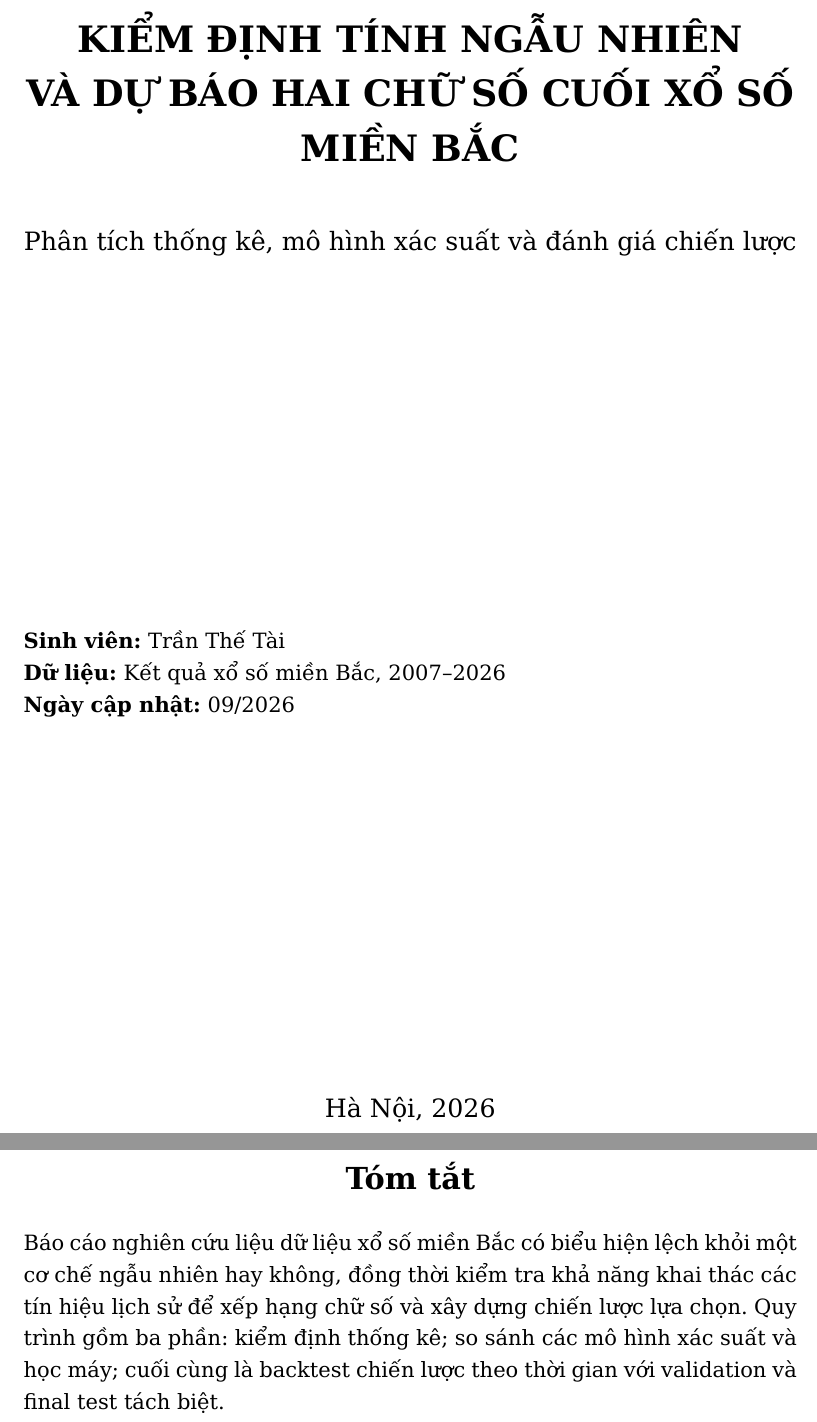
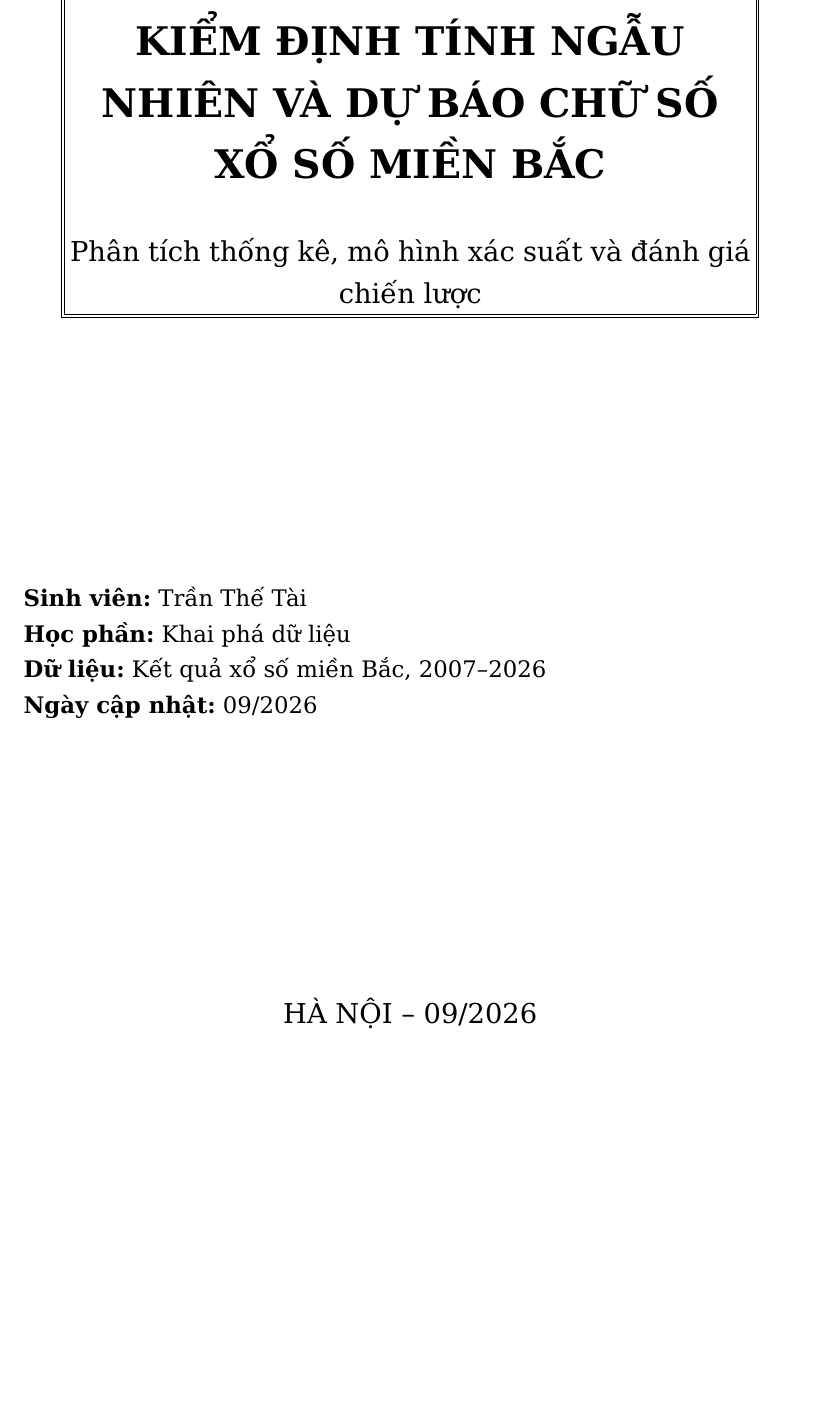
Before and after one commit to tongtu2204/KQXS, a LaTeX book (report/main.tex): two parts of pages 1 and 2 of 19 before the commit and part of page 1 of 21 after it, the two joined at a grey line, cut so that both start at the same text, the shorter picture padded with empty space. Compiled offline with XeLaTeX.

Commit message:
Complete academic LaTeX report with P1-P3 experiments

```diff
--- a/report/main.tex
+++ b/report/main.tex
@@ -5,10 +5,14 @@
 \setdefaultlanguage{vietnamese}
 \setmainfont{DejaVu Serif}
 \setsansfont{DejaVu Sans}
+\setmonofont{DejaVu Sans Mono}
+\usepackage{scrextend}
+\changefontsizes{13pt}
 \usepackage[left=3.5cm,right=2cm,top=2cm,bottom=2cm]{geometry}
-\usepackage{amsmath,amssymb,mathtools,graphicx,booktabs,longtable,tabularx,array,multirow,float,placeins,xcolor,enumitem,caption,url,xurl,hyperref,fancyhdr,titlesec,indentfirst}
+\usepackage{amsmath,amssymb,mathtools,graphicx,booktabs,longtable,tabularx,array,multirow,float,placeins,xcolor,enumitem,caption,url,xurl,hyperref,fancyhdr,titlesec,indentfirst,fancybox}
 \setlength{\parindent}{1.2cm}
-\linespread{1.25}\selectfont
+\linespread{1.30}\selectfont
+\emergencystretch=3em
 \setlist[itemize]{leftmargin=1.6em,itemsep=2pt,topsep=3pt}
 \captionsetup{font=normalsize,labelfont=bf,labelsep=period,justification=centering,skip=6pt}
 \hypersetup{colorlinks=true,linkcolor=black,citecolor=black,urlcolor=blue!55!black}
@@ -26,7 +30,3 @@
 \newcommand{\safeimage}[2]{\IfFileExists{#1}{\begin{figure}[H]\centering\includegraphics[width=\linewidth]{#1}\caption{#2}\end{figure}}{\begin{figure}[H]\centering\fbox{\parbox{0.85\linewidth}{\centering Chưa có tệp hình: \texttt{#1}}}\caption{#2}\end{figure}}}
 \begin{document}
 \begin{titlepage}\centering
-{\large TRƯỜNG ĐẠI HỌC\par}\vspace{0.8cm}
-{\Large\bfseries BÁO CÁO NGHIÊN CỨU\par}\vspace{1cm}
-{\LARGE\bfseries KIỂM ĐỊNH TÍNH NGẪU NHIÊN\\ VÀ DỰ BÁO HAI CHỮ SỐ CUỐI XỔ SỐ MIỀN BẮC\par}
-\vspace{1cm}{\large Phân tích thống kê, mô hình xác suất và đánh giá chiến lược\par}\vfill
@@ -33,8 +37,11 @@
+{\LARGE\bfseries KIỂM ĐỊNH TÍNH NGẪU NHIÊN VÀ DỰ BÁO CHỮ SỐ XỔ SỐ MIỀN BẮC\par}\vspace{0.8cm}
+{\large Phân tích thống kê, mô hình xác suất và đánh giá chiến lược\par}
+\end{minipage}}\par
+\vfill
 \begin{flushleft}\textbf{Sinh viên:} Trần Thế Tài\\
+\textbf{Học phần:} Khai phá dữ liệu\\
 \textbf{Dữ liệu:} Kết quả xổ số miền Bắc, 2007--2026\\
-\textbf{Ngày cập nhật:} 09/2026\end{flushleft}\vfill{\large Hà Nội, 2026\par}
+\textbf{Ngày cập nhật:} 09/2026\end{flushleft}
+\vfill{\large HÀ NỘI -- 09/2026\par}
 \end{titlepage}
 \frontmatter
-\chapter*{Tóm tắt}\addcontentsline{toc}{chapter}{Tóm tắt}
-Báo cáo nghiên cứu liệu dữ liệu xổ số miền Bắc có biểu hiện lệch khỏi một cơ chế ngẫu nhiên hay không, đồng thời kiểm tra khả năng khai thác các tín hiệu lịch sử để xếp hạng chữ số và xây dựng chiến lược lựa chọn. Quy trình gồm ba phần: kiểm định thống kê; so sánh các mô hình xác suất và học máy; cuối cùng là backtest chiến lược theo thời gian với validation và final test tách biệt.
-\tableofcontents\listoffigures\listoftables
```
Also changed, not shown: report/main.tex (10 more changed lines).
